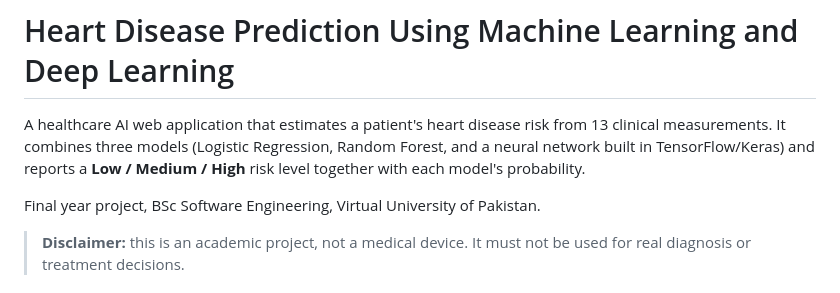
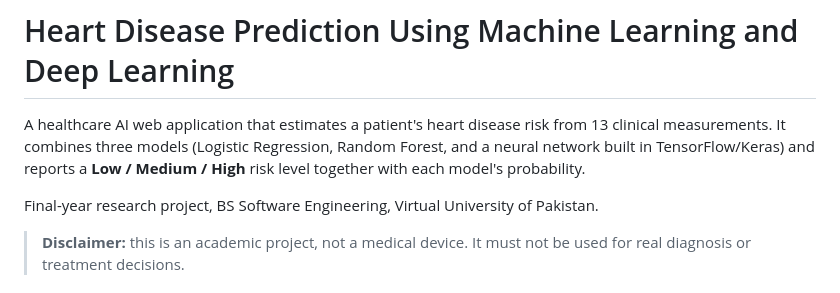
Before and after one commit to rizwannazir333/heart-disease-prediction-final-year-project, a Markdown page: README.md, the part around the change. GitHub-like rendering.

Commit message:
README: use BS degree wording to match CV
Co-Authored-By: Claude Opus 5.5 <noreply@anthropic.com>
Claude-Session: https://claude.ai/code/session_01RjHj6vMi7BVLnZMTLMqUad

```diff
--- a/README.md
+++ b/README.md
@@ -2,7 +2,7 @@
 
 A healthcare AI web application that estimates a patient's heart disease risk from 13 clinical measurements. It combines three models (Logistic Regression, Random Forest, and a neural network built in TensorFlow/Keras) and reports a **Low / Medium / High** risk level together with each model's probability.
 
-Final year project, BSc Software Engineering, Virtual University of Pakistan.
+Final-year research project, BS Software Engineering, Virtual University of Pakistan.
 
 > **Disclaimer:** this is an academic project, not a medical device. It must not be used for real diagnosis or treatment decisions.
 
```
